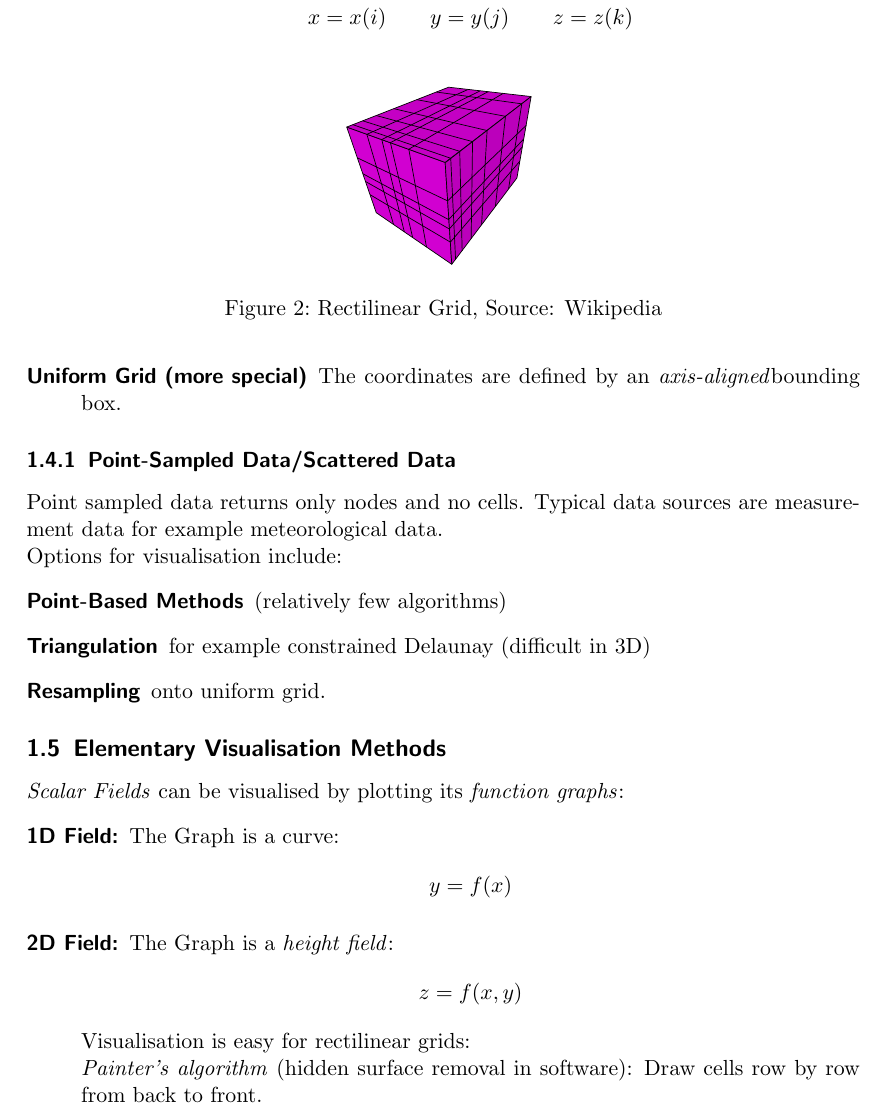
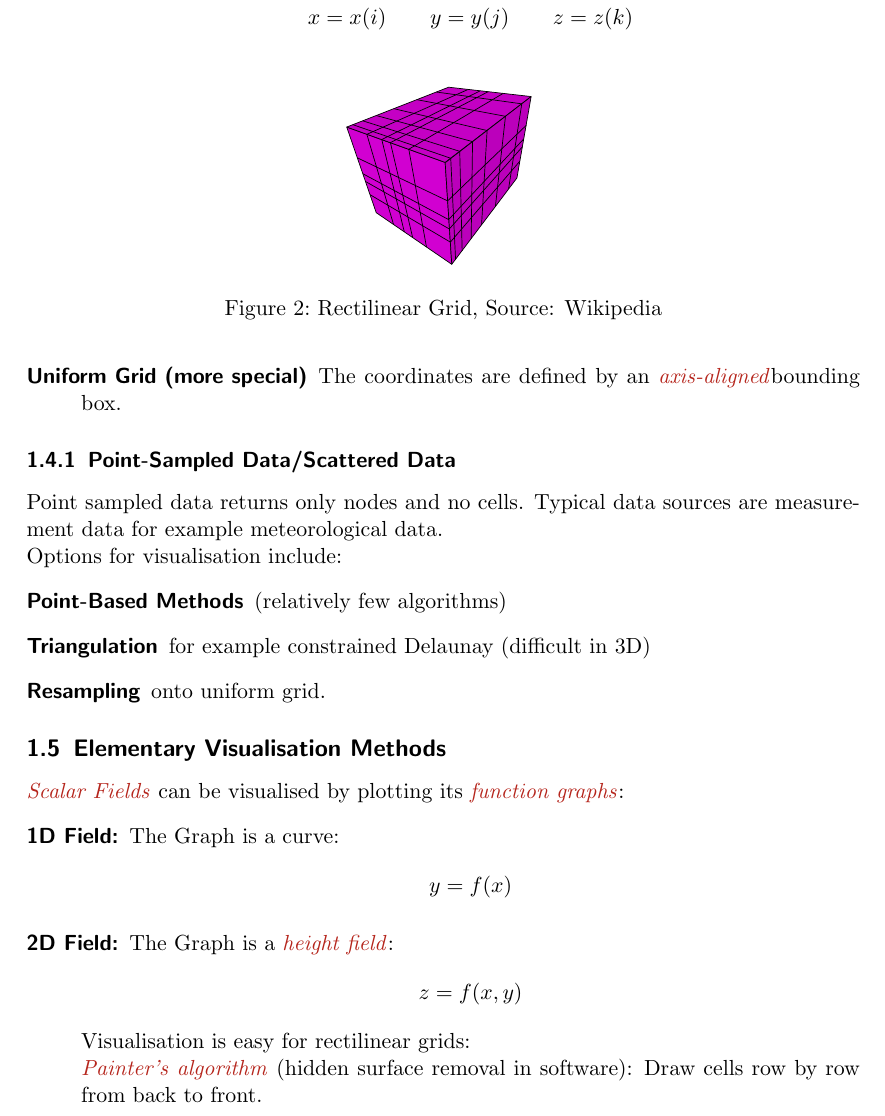
Before and after one commit to pspoerri/summaries, a LaTeX document (scientific visualisation/main.tex): part of page 8 of 18, cut so that both start at the same text. Compiled offline with pdfLaTeX.

Commit message:
Emph Coloring

```diff
--- a/scientific visualisation/main.tex
+++ b/scientific visualisation/main.tex
@@ -6,6 +6,9 @@
 \usepackage{amsfonts} % for mathbb for instance
 \usepackage{mathtools}
 \usepackage[amsmath, amsthm, framed, thmmarks]{ntheorem}
+
+\usepackage[usenames,dvipsnames,svgnames,table]{xcolor}
+
 
 % specifics about the pdf
 \usepackage[english]{babel}
@@ -85,6 +88,9 @@
 
 \newcommand{\nop}[1]{} % temporarily remove from output
 
+\let\oldemph\emph
+\renewcommand{\emph}[1]{{\color{BrickRed}\oldemph{#1}}}
+
 % remove the paragraph indentation
  \setlength{\parindent}{0in}
 
```
